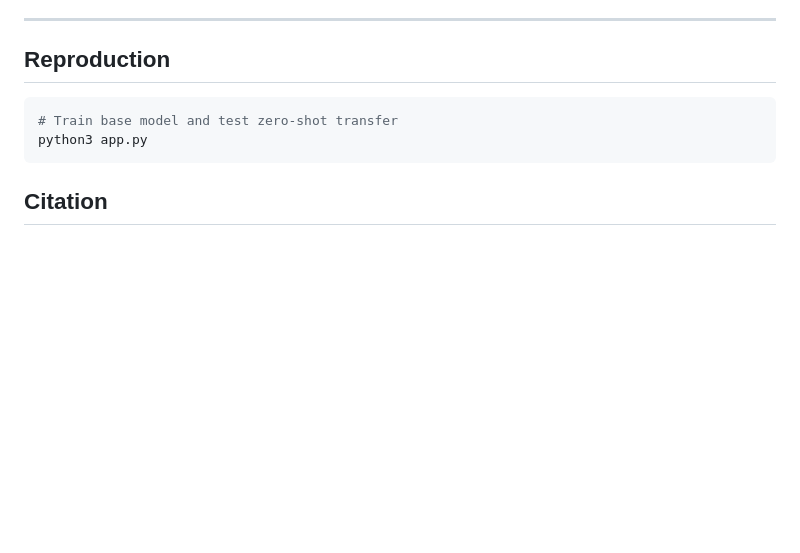
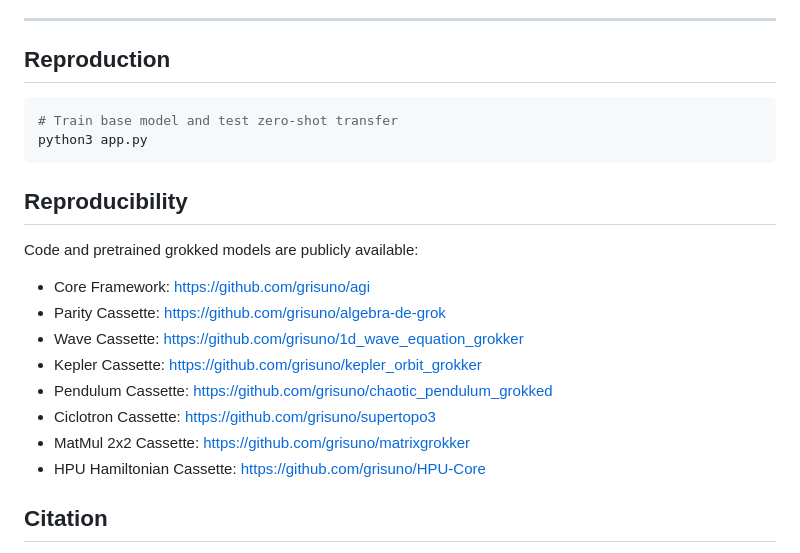
Before and after one commit to grisuno/1d_wave_equation_grokker, a Markdown page: README.md, the part around the change. Rendered like a GitHub page; blank space fills up the shorter version.

````diff
--- a/README.md
+++ b/README.md
@@ -88,6 +88,19 @@ Our method opens the door to **composable physical AI**: pre-grokked laws (Maxwe
 python3 app.py
 ```
 
+## Reproducibility
+
+Code and pretrained grokked models are publicly available:
+
+- Core Framework: [https://github.com/grisuno/agi](https://github.com/grisuno/agi)
+- Parity Cassette: [https://github.com/grisuno/algebra-de-grok](https://github.com/grisuno/algebra-de-grok)
+- Wave Cassette: [https://github.com/grisuno/1d_wave_equation_grokker](https://github.com/grisuno/1d_wave_equation_grokker)
+- Kepler Cassette: [https://github.com/grisuno/kepler_orbit_grokker](https://github.com/grisuno/kepler_orbit_grokker)
+- Pendulum Cassette: [https://github.com/grisuno/chaotic_pendulum_grokked](https://github.com/grisuno/chaotic_pendulum_grokked)
+- Ciclotron Cassette: [https://github.com/grisuno/supertopo3](https://github.com/grisuno/supertopo3)
+- MatMul 2x2 Cassette: [https://github.com/grisuno/matrixgrokker](https://github.com/grisuno/matrixgrokker)
+- HPU Hamiltonian Cassette: [https://github.com/grisuno/HPU-Core](https://github.com/grisuno/HPU-Core)
+
 ## Citation
 
 @software{grisuno2025_wave_grok_transfer,
````
